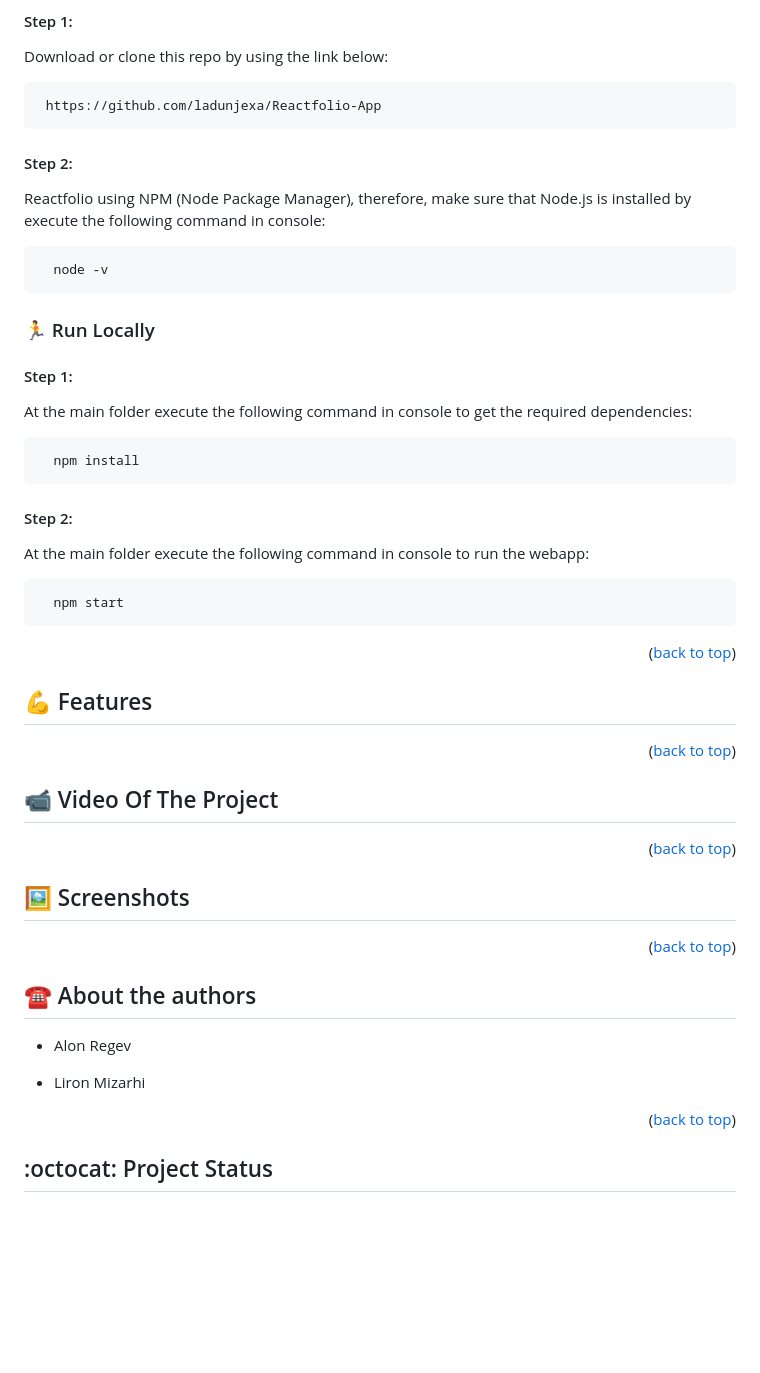
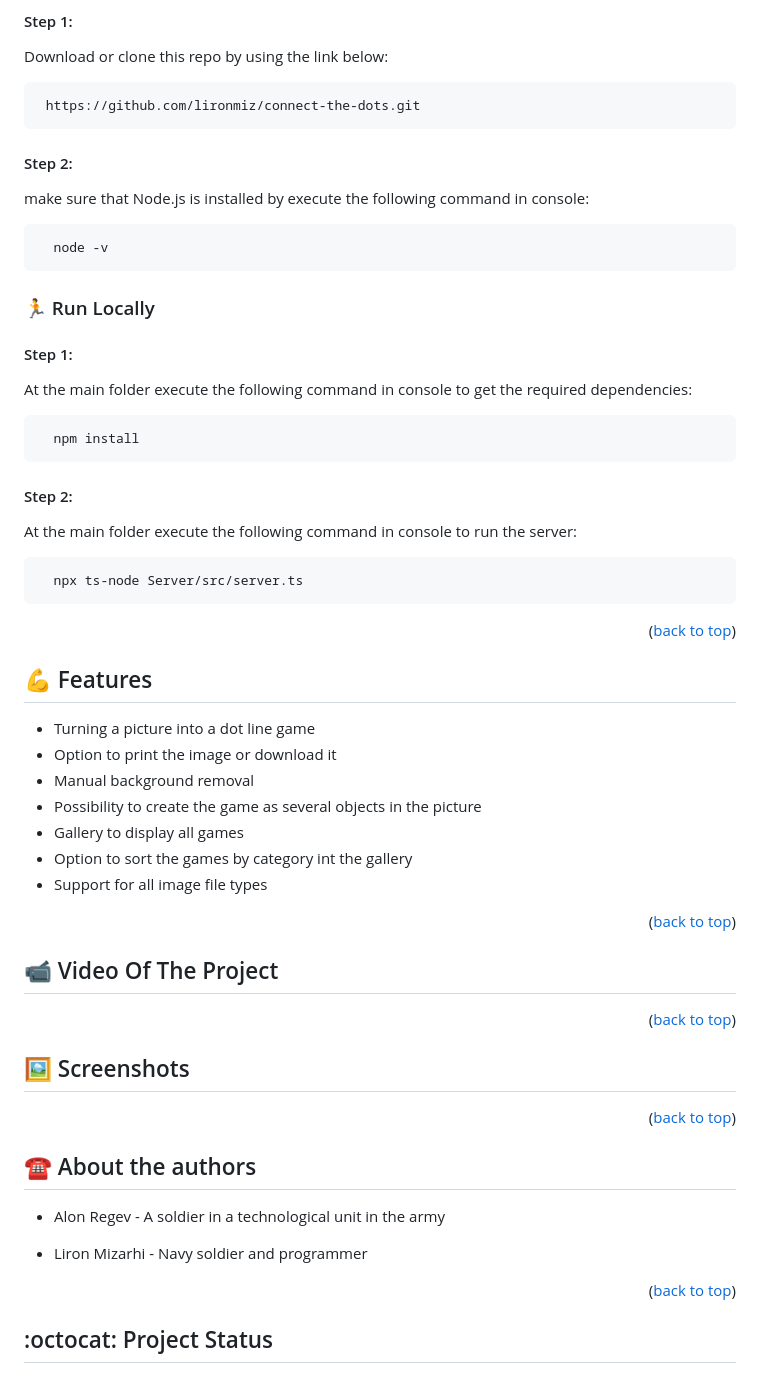
Before and after one commit to lironmiz/connect-the-dots, a Markdown page: README.md, the part around the change printed below. Rendered like a GitHub page; blank space fills up the shorter version.

````diff
--- a/README.md
+++ b/README.md
@@ -151,12 +168,12 @@ Reactfolio-App/
 Download or clone this repo by using the link below:
 
 ```bash
- https://github.com/ladunjexa/Reactfolio-App
+ https://github.com/lironmiz/connect-the-dots.git
 ```
 
 #### Step 2:
 
-Reactfolio using NPM (Node Package Manager), therefore, make sure that Node.js is installed by execute the following command in console:
+ make sure that Node.js is installed by execute the following command in console:
 
 ```bash
   node -v
@@ -175,16 +192,24 @@ At the main folder execute the following command in console to get the required
 
 #### Step 2:
 
-At the main folder execute the following command in console to run the webapp:
+At the main folder execute the following command in console to run the server:
 
 ```bash
-  npm start
+  npx ts-node Server/src/server.ts
 ```
 
 <p align="right">(<a href="#readme-top">back to top</a>)</p>
 
 <!--  -->
 ## :muscle: Features
+
+  + Turning a picture into a dot line game
+  + Option to print the image or download it
+  + Manual background removal
+  + Possibility to create the game as several objects in the picture
+  + Gallery to display all games
+  + Option to sort the games by category int the gallery
+  + Support for all image file types
 
 <p align="right">(<a href="#readme-top">back to top</a>)</p>
 
@@ -202,9 +227,9 @@ At the main folder execute the following command in console to run the webapp:
 <!-- About the authors -->
 ## :telephone: About the authors
 
- - Alon Regev
+ - Alon Regev - A soldier in a technological unit in the army
 
- - Liron Mizarhi
+ - Liron Mizarhi - Navy soldier and programmer
 
 <p align="right">(<a href="#readme-top">back to top</a>)</p>
 
````
Also changed, not shown: other parts of README.md (+17 -0 lines).
